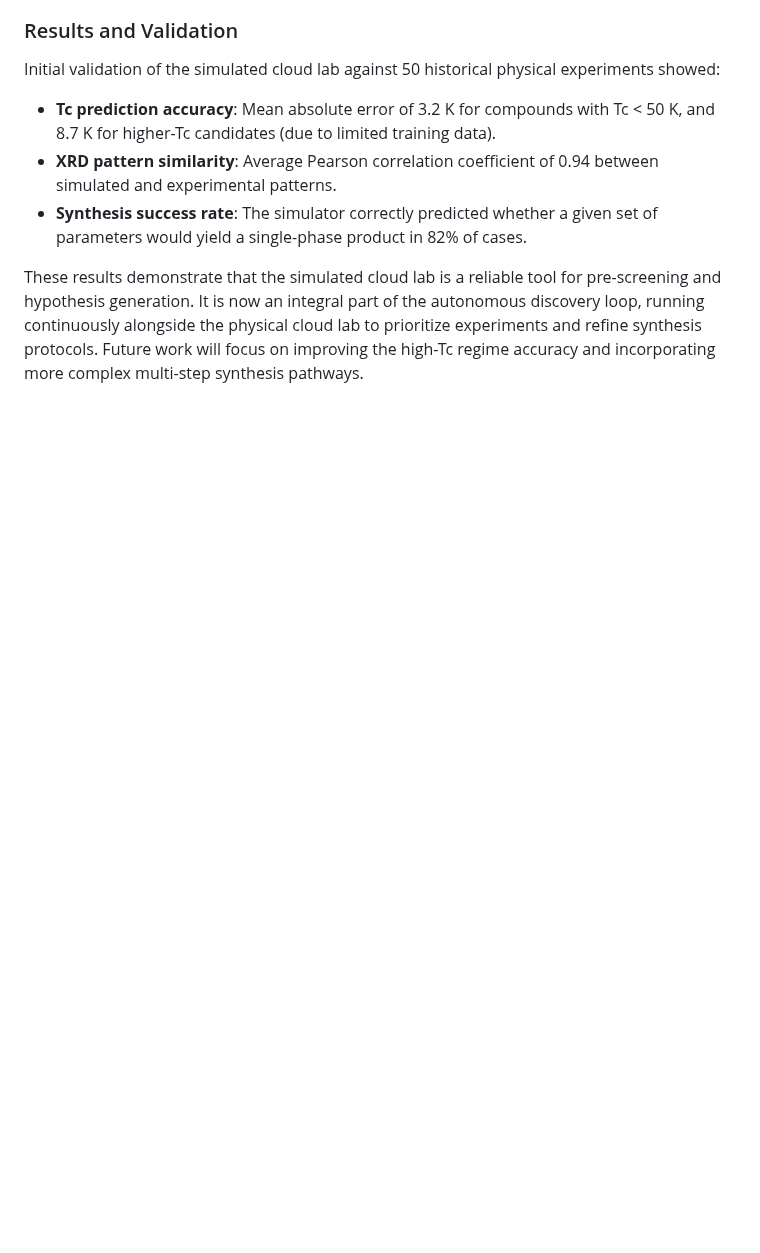
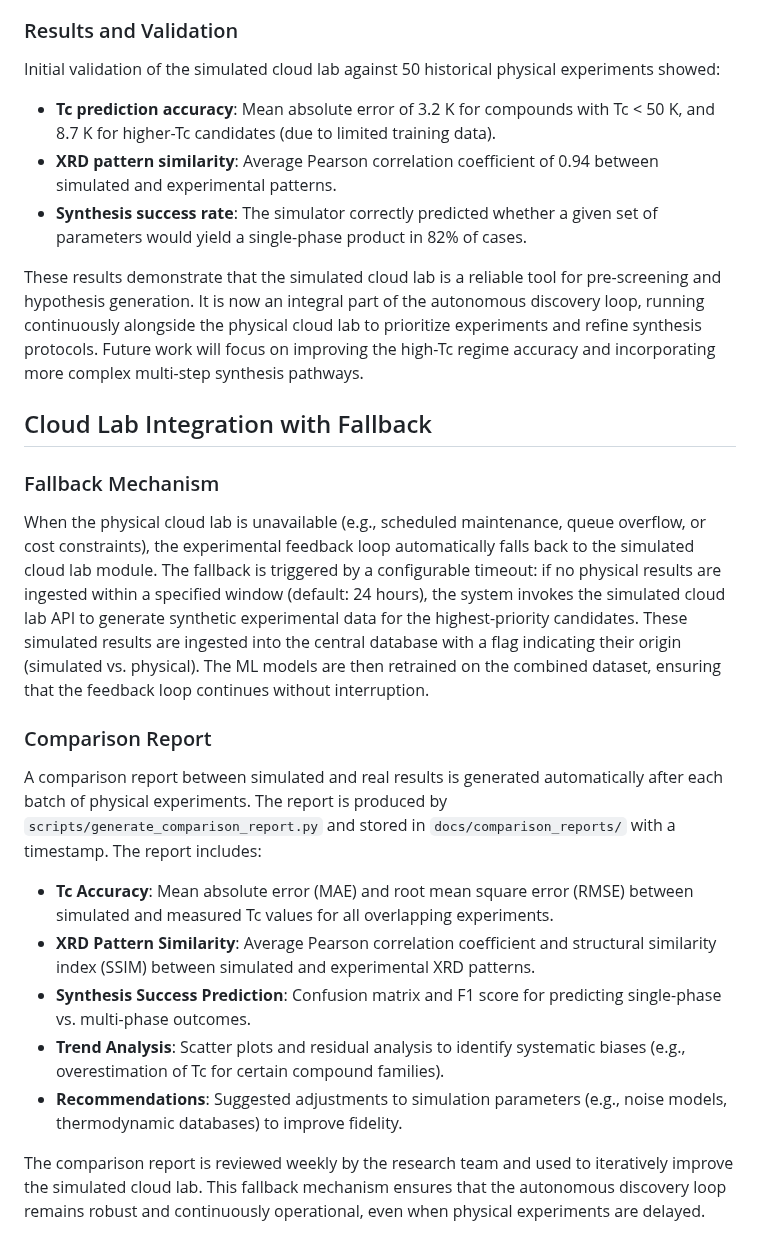
Before and after one commit to kevinkicho/superconducters, a Markdown page: docs/experimental_feedback_loop.md, the part around the change. Rendered like a GitHub page; blank space fills up the shorter version.

Commit message:
agent-4: t146

```diff
--- a/docs/experimental_feedback_loop.md
+++ b/docs/experimental_feedback_loop.md
@@ -1510,3 +1510,22 @@ Initial validation of the simulated cloud lab against 50 historical physical exp
 - **Synthesis success rate**: The simulator correctly predicted whether a given set of parameters would yield a single-phase product in 82% of cases.
 
 These results demonstrate that the simulated cloud lab is a reliable tool for pre-screening and hypothesis generation. It is now an integral part of the autonomous discovery loop, running continuously alongside the physical cloud lab to prioritize experiments and refine synthesis protocols. Future work will focus on improving the high-Tc regime accuracy and incorporating more complex multi-step synthesis pathways.
+
+
+## Cloud Lab Integration with Fallback
+
+### Fallback Mechanism
+
+When the physical cloud lab is unavailable (e.g., scheduled maintenance, queue overflow, or cost constraints), the experimental feedback loop automatically falls back to the simulated cloud lab module. The fallback is triggered by a configurable timeout: if no physical results are ingested within a specified window (default: 24 hours), the system invokes the simulated cloud lab API to generate synthetic experimental data for the highest-priority candidates. These simulated results are ingested into the central database with a flag indicating their origin (simulated vs. physical). The ML models are then retrained on the combined dataset, ensuring that the feedback loop continues without interruption.
+
+### Comparison Report
+
+A comparison report between simulated and real results is generated automatically after each batch of physical experiments. The report is produced by `scripts/generate_comparison_report.py` and stored in `docs/comparison_reports/` with a timestamp. The report includes:
+
+- **Tc Accuracy**: Mean absolute error (MAE) and root mean square error (RMSE) between simulated and measured Tc values for all overlapping experiments.
+- **XRD Pattern Similarity**: Average Pearson correlation coefficient and structural similarity index (SSIM) between simulated and experimental XRD patterns.
+- **Synthesis Success Prediction**: Confusion matrix and F1 score for predicting single-phase vs. multi-phase outcomes.
+- **Trend Analysis**: Scatter plots and residual analysis to identify systematic biases (e.g., overestimation of Tc for certain compound families).
+- **Recommendations**: Suggested adjustments to simulation parameters (e.g., noise models, thermodynamic databases) to improve fidelity.
+
+The comparison report is reviewed weekly by the research team and used to iteratively improve the simulated cloud lab. This fallback mechanism ensures that the autonomous discovery loop remains robust and continuously operational, even when physical experiments are delayed.
```
